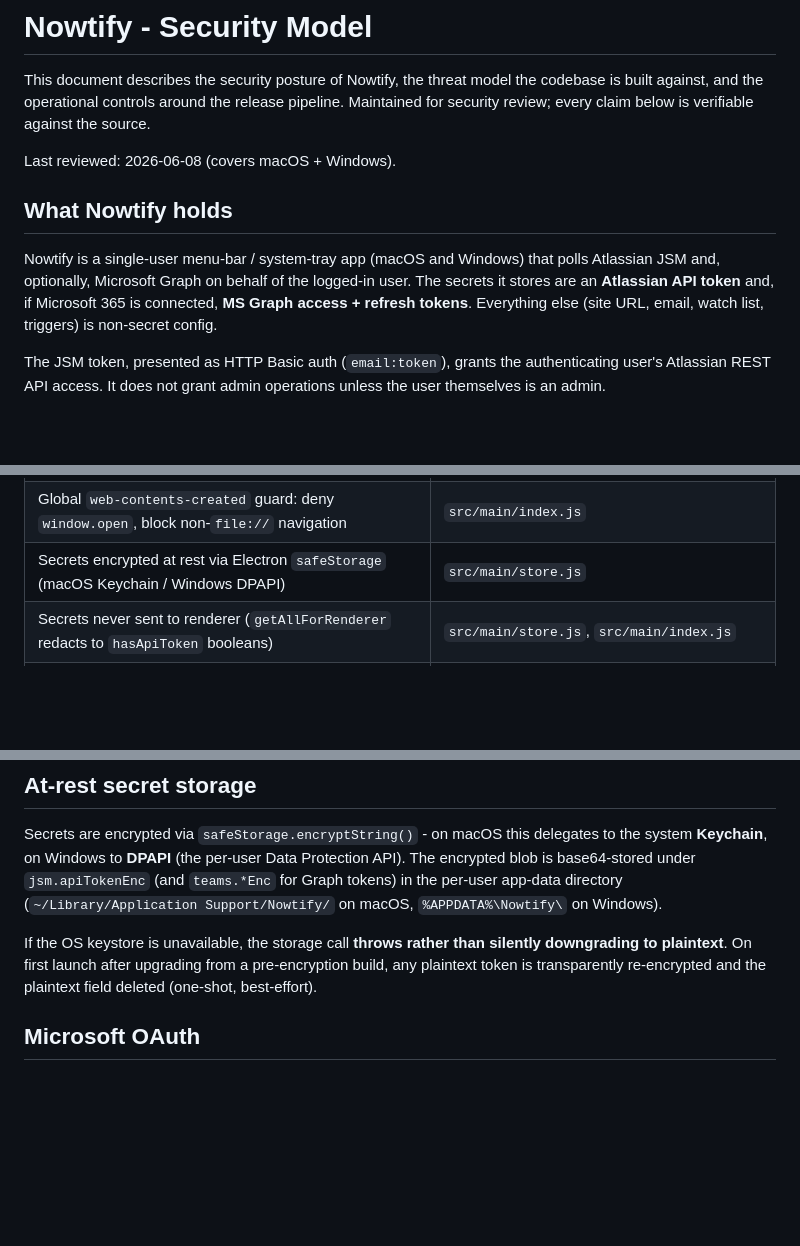
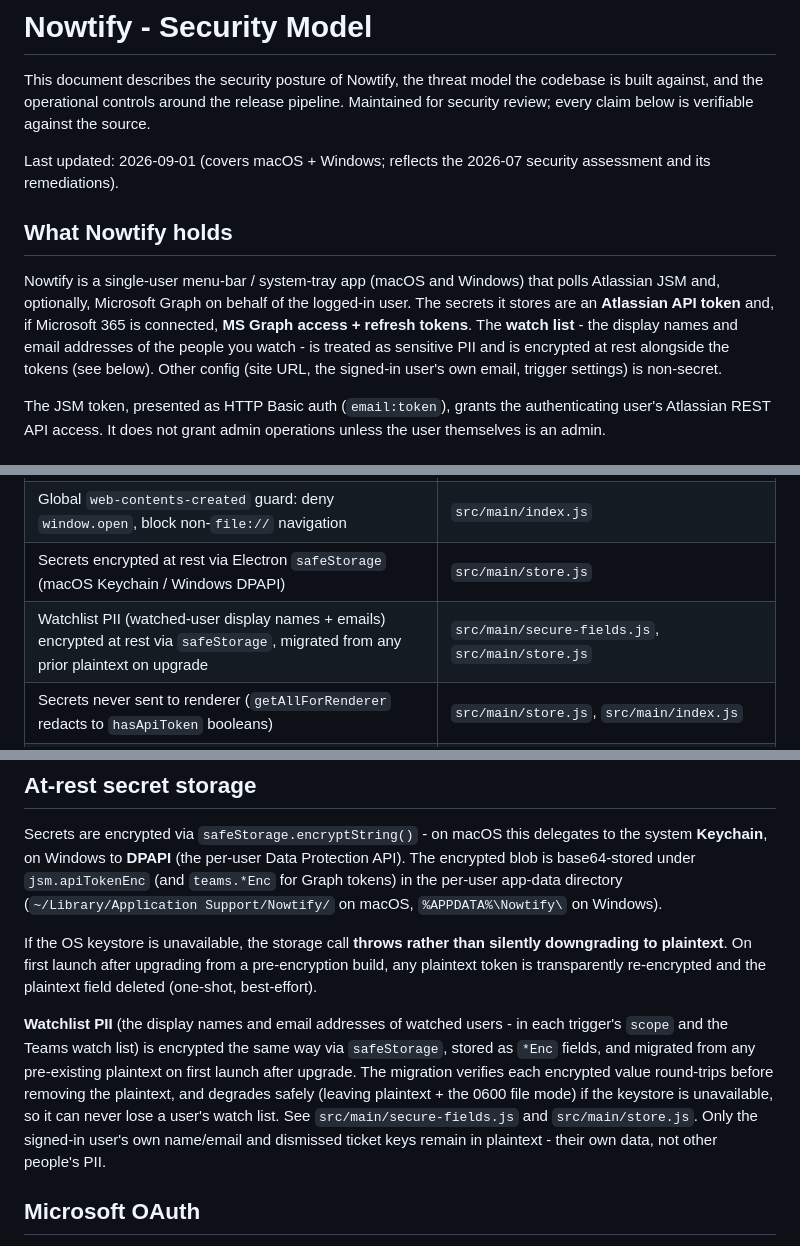
Before and after one commit to paulg7516/nowtify, a Markdown page: SECURITY.md, 3 parts joined by grey strips. Drawn GitHub-style; blank space fills up the shorter version.

Commit message:
SECURITY.md: document watchlist PII encryption (assessment #3), refresh date
The GitHub Security tab (SECURITY.md) still called the watch list "non-secret
config" - but watched-user display names + emails are now encrypted at rest
(the security-assessment #3 remediation). Reclassify the watch list as
sensitive PII, add the at-rest encryption detail + control-table row, and
update the review date to reflect the assessment.

Co-Authored-By: Claude Opus 4.8 (1M context) <noreply@anthropic.com>

```diff
--- a/SECURITY.md
+++ b/SECURITY.md
@@ -5,7 +5,7 @@ codebase is built against, and the operational controls around the release
 pipeline. Maintained for security review; every claim below is verifiable
 against the source.
 
-Last reviewed: 2026-06-08 (covers macOS + Windows).
+Last updated: 2026-09-01 (covers macOS + Windows; reflects the 2026-07 security assessment and its remediations).
 
 ## What Nowtify holds
 
@@ -13,7 +13,10 @@ Nowtify is a single-user menu-bar / system-tray app (macOS and Windows) that
 polls Atlassian JSM and, optionally, Microsoft Graph on behalf of the
 logged-in user. The secrets it stores are an **Atlassian API token** and,
 if Microsoft 365 is connected, **MS Graph access + refresh tokens**.
-Everything else (site URL, email, watch list, triggers) is non-secret config.
+The **watch list** - the display names and email addresses of the people you
+watch - is treated as sensitive PII and is encrypted at rest alongside the
+tokens (see below). Other config (site URL, the signed-in user's own email,
+trigger settings) is non-secret.
 
 The JSM token, presented as HTTP Basic auth (`email:token`), grants the
 authenticating user's Atlassian REST API access. It does not grant admin
@@ -30,6 +33,7 @@ operations unless the user themselves is an admin.
 | Content-Security-Policy on every renderer HTML (`default-src 'self'`, `connect-src 'none'`, `frame-ancestors 'none'`) | `src/renderer/*/*.html` |
 | Global `web-contents-created` guard: deny `window.open`, block non-`file://` navigation | `src/main/index.js` |
 | Secrets encrypted at rest via Electron `safeStorage` (macOS Keychain / Windows DPAPI) | `src/main/store.js` |
+| Watchlist PII (watched-user display names + emails) encrypted at rest via `safeStorage`, migrated from any prior plaintext on upgrade | `src/main/secure-fields.js`, `src/main/store.js` |
 | Secrets never sent to renderer (`getAllForRenderer` redacts to `hasApiToken` booleans) | `src/main/store.js`, `src/main/index.js` |
 | Config file locked to owner: `chmod 0600` on macOS, per-user `%APPDATA%` ACLs on Windows (chmod is a no-op there) | `src/main/platform.js` `lockdownFile`, `src/main/store.js` |
 | Sensitive IPC handlers verify the sender frame (`isTrustedSender`) before acting | `src/main/index.js` |
@@ -52,6 +56,16 @@ If the OS keystore is unavailable, the storage call **throws rather than
 silently downgrading to plaintext**. On first launch after upgrading from a
 pre-encryption build, any plaintext token is transparently re-encrypted and
 the plaintext field deleted (one-shot, best-effort).
+
+**Watchlist PII** (the display names and email addresses of watched users -
+in each trigger's `scope` and the Teams watch list) is encrypted the same way
+via `safeStorage`, stored as `*Enc` fields, and migrated from any pre-existing
+plaintext on first launch after upgrade. The migration verifies each encrypted
+value round-trips before removing the plaintext, and degrades safely (leaving
+plaintext + the 0600 file mode) if the keystore is unavailable, so it can never
+lose a user's watch list. See `src/main/secure-fields.js` and
+`src/main/store.js`. Only the signed-in user's own name/email and dismissed
+ticket keys remain in plaintext - their own data, not other people's PII.
 
 ## Microsoft OAuth
 
```
